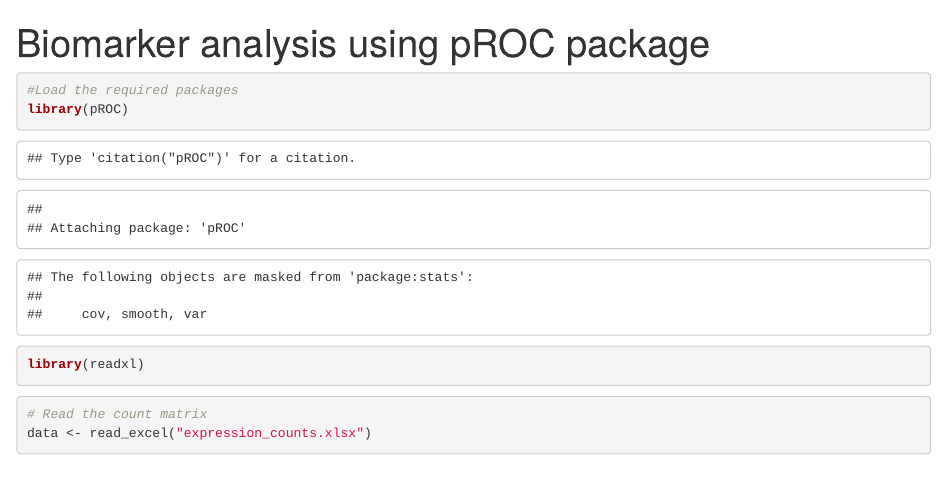
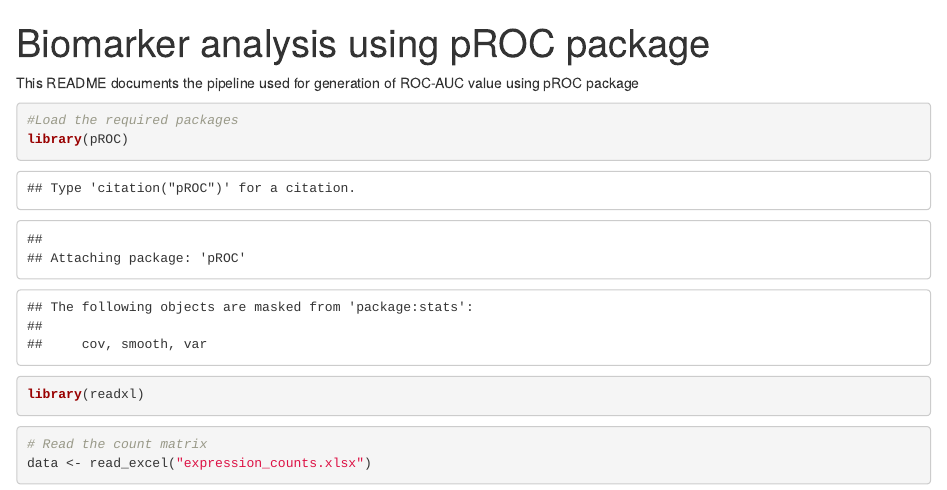
Before and after one commit to Indranil2025/inflammatory-biomarker-analysis, an R Markdown document (pROC/README.Rmd): the page in a window 1100 px wide, from its top. Rendered offline with R 4.5, knitr and Pandoc, with nearby package versions; some code elsewhere in the file could not run offline.

Commit message:
Update README.Rmd

````diff
--- a/pROC/README.Rmd
+++ b/pROC/README.Rmd
@@ -1,6 +1,8 @@
 ---
 title: "Biomarker analysis using pROC package"
 ---
+
+This README documents the pipeline used for generation of ROC-AUC value using pROC package
 
 ```{r}
 #Load the required packages
````
